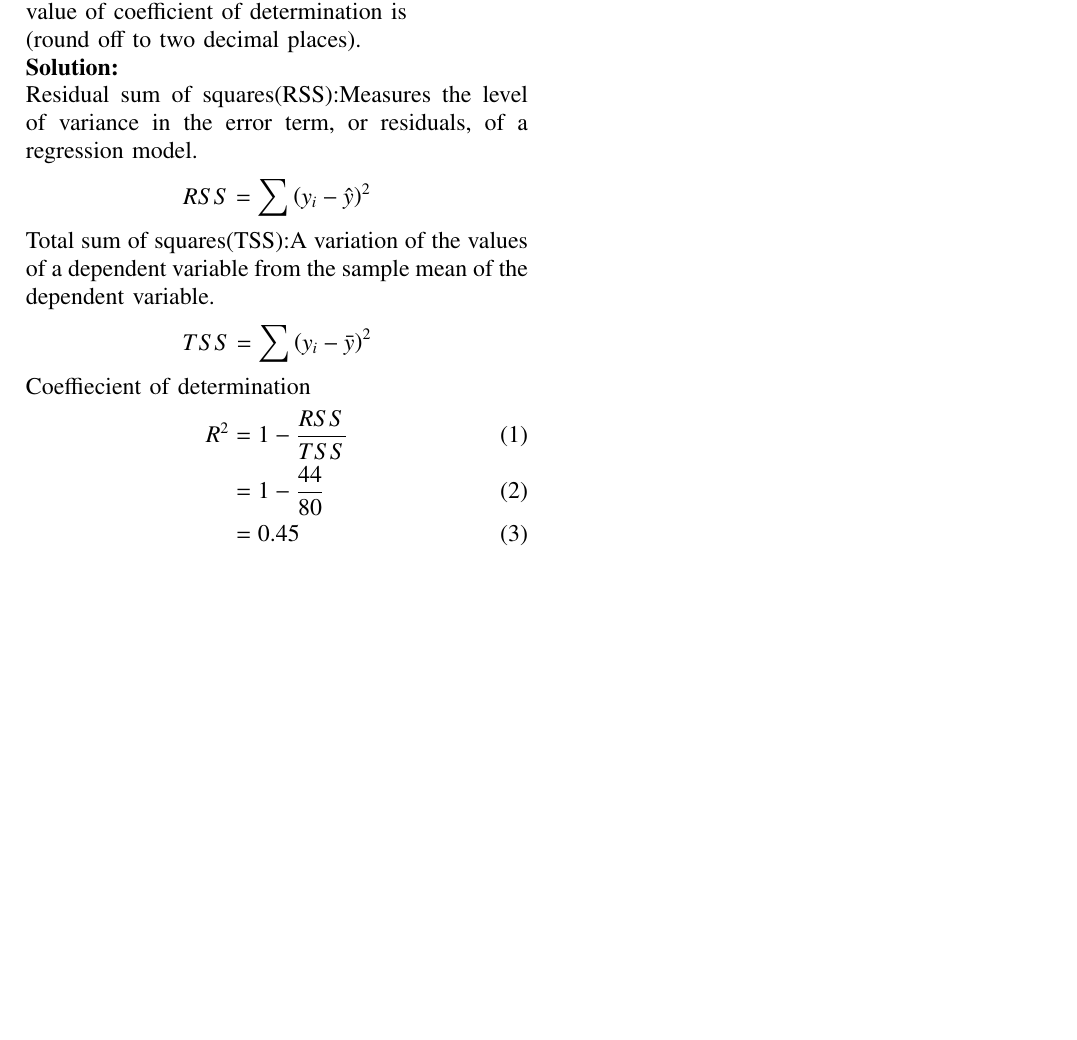
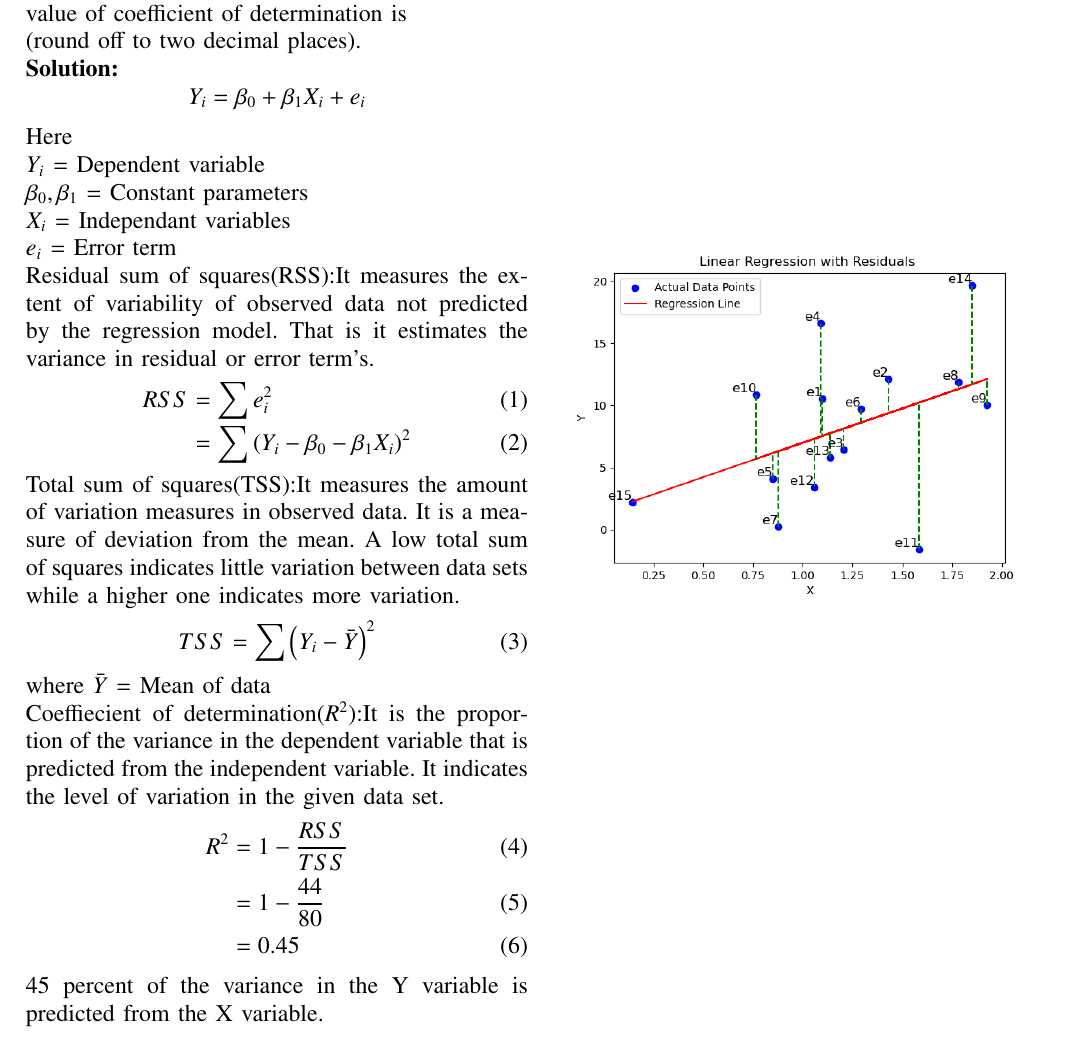
Before and after one commit to AChhatrapati/Probability, a LaTeX paper (Assign-7/assign7.tex): part of the page, cut so that both start at the same text, the shorter picture padded with empty space. Compiled offline with pdfLaTeX.

Commit message:
assign7-8

```diff
--- a/Assign-7/assign7.tex
+++ b/Assign-7/assign7.tex
@@ -110,15 +110,33 @@ Assignment-7
 \textbf{Question 63.2023)}Suppose from the estimation of a linear regression model
 $$Y_i=\beta_0+\beta_1X_i+e_i$$
 the residual sum of squares and the total sum of squares are obtained as 44 and 80, respectively. The value of coefficient of determination is \\ (round off to two decimal places).\\
-\solution\\
-Residual sum of squares(RSS):Measures the level of variance in the error term, or residuals, of a regression model.
-$$RSS=\sum \brak{y_i-\hat{y}}^2$$
-Total sum of squares(TSS):A variation of the values of a dependent variable from the sample mean of the dependent variable.
-$$TSS=\sum \brak{y_i-\bar{y}}^2$$
-Coeffiecient of determination
+\solution
+$$Y_i=\beta_0+\beta_1X_i+e_i$$
+Here \\
+$Y_i$ = Dependent variable\\
+$\beta_0 , \beta_1$ = Constant parameters\\
+$X_i$ = Independant variables\\
+$e_i$ = Error term\\
+Residual sum of squares(RSS):It measures the extent of variability of observed data not predicted by the regression model. That is it estimates the variance in residual or error term's.
+\begin{align}
+RSS &= \sum e_i^2 \\
+ &= \sum \brak{Y_i-\beta_0-\beta_1X_i}^2
+\end{align}
+Total sum of squares(TSS):It measures the amount of variation measures in observed data. It is a measure of deviation from the mean. A low total sum of squares indicates little variation between data sets while a higher one indicates more variation.
+\begin{align}
+TSS &= \sum \brak{Y_i-\bar{Y}}^2
+\end{align}
+where $\bar{Y}$ = Mean of data\\
+Coeffiecient of determination($R^2$):It is the proportion of the variance in the dependent variable that is predicted from the independent variable. It indicates the level of variation in the given data set.
 \begin{align}
 R^2 &= 1-\frac{RSS}{TSS}\\
 &= 1-\frac{44}{80}\\
 &=0.45
 \end{align}
+45 percent of the variance in the Y variable is predicted from the X variable.
+\begin{figure}[!ht]
+\centering
+\includegraphics[width=\columnwidth]{./figs/RSS.png}
+\label{fig:xh_63.2023}
+\end{figure}
 \end{document}
```
Also changed, not shown: Assign-7/assign7.pdf, Assign-7/figs/RSS.png (added), 2 other files.
